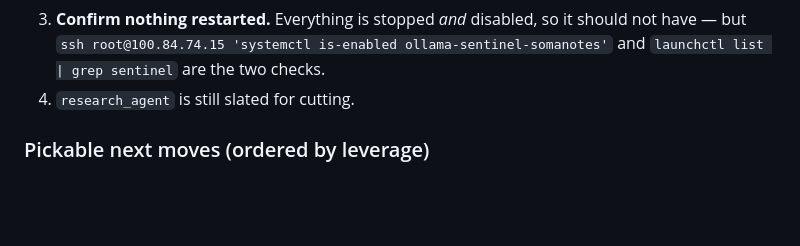
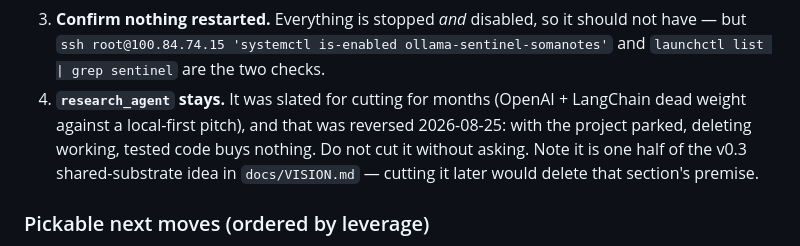
Before and after one commit to Skidudeaa/ollama-sentinel, a Markdown page: CLAUDE.md, the part around the change. Rendered like a GitHub page; blank space fills up the shorter version.

```diff
--- a/CLAUDE.md
+++ b/CLAUDE.md
@@ -280,7 +280,12 @@ operator came back to it, do this in order:
    should not have — but `ssh root@100.84.74.15 'systemctl is-enabled
    ollama-sentinel-somanotes'` and `launchctl list | grep sentinel` are the
    two checks.
-4. `research_agent` is still slated for cutting.
+4. **`research_agent` stays.** It was slated for cutting for months (OpenAI +
+   LangChain dead weight against a local-first pitch), and that was reversed
+   2026-08-25: with the project parked, deleting working, tested code buys
+   nothing. Do not cut it without asking. Note it is one half of the v0.3
+   shared-substrate idea in `docs/VISION.md` — cutting it later would delete
+   that section's premise.
 
 ### Pickable next moves (ordered by leverage)
 
```
Also changed, not shown: docs/VISION.md (+6 -4 lines).
